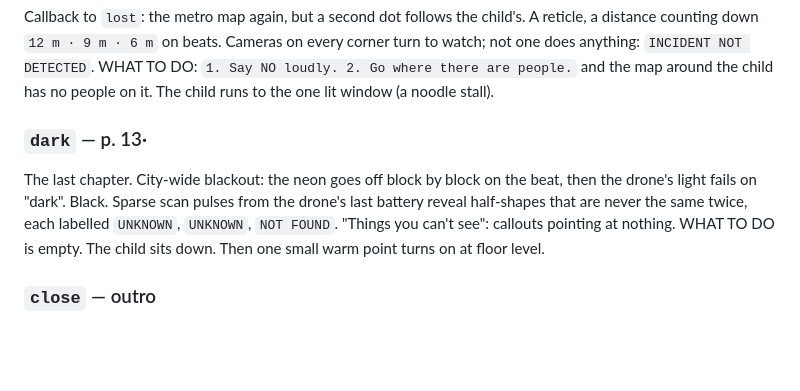
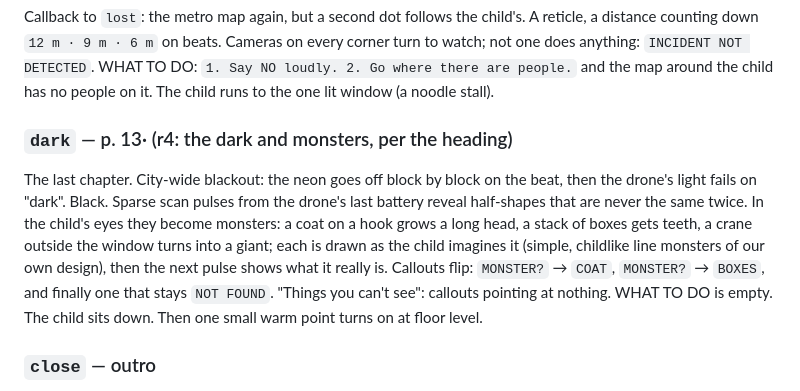
Before and after one commit to Komzpa/whatif-video, a Markdown page: docs/TREATMENT.md, the part around one of its changes. Rendered like a GitHub page; blank space fills up the shorter version.

```diff
--- a/docs/TREATMENT.md
+++ b/docs/TREATMENT.md
@@ -238,12 +258,15 @@ counting down `12 m · 9 m · 6 m` on beats. Cameras on every corner turn to wat
 anything: `INCIDENT NOT DETECTED`. WHAT TO DO: `1. Say NO loudly. 2. Go where there are people.` and
 the map around the child has no people on it. The child runs to the one lit window (a noodle stall).
 
-### `dark` — p. 13·
+### `dark` — p. 13· (r4: the dark and monsters, per the heading)
 The last chapter. City-wide blackout: the neon goes off block by block on the beat, then the drone's
 light fails on "dark". Black. Sparse scan pulses from the drone's last battery reveal half-shapes that
-are never the same twice, each labelled `UNKNOWN`, `UNKNOWN`, `NOT FOUND`. "Things you can't see":
-callouts pointing at nothing. WHAT TO DO is empty. The child sits down. Then one small warm point turns
-on at floor level.
+are never the same twice. In the child's eyes they become monsters: a coat on a hook grows a long head,
+a stack of boxes gets teeth, a crane outside the window turns into a giant; each is drawn as the child
+imagines it (simple, childlike line monsters of our own design), then the next pulse shows what it really
+is. Callouts flip: `MONSTER?` → `COAT`, `MONSTER?` → `BOXES`, and finally one that stays `NOT FOUND`.
+"Things you can't see": callouts pointing at nothing. WHAT TO DO is empty. The child sits down. Then one
+small warm point turns on at floor level.
 
 ### `close` — outro
 The warm point is a night-light the child has switched on, and in its glow the handbook lies open at
```
Also changed, not shown: other parts of docs/TREATMENT.md (+35 -15 lines).
